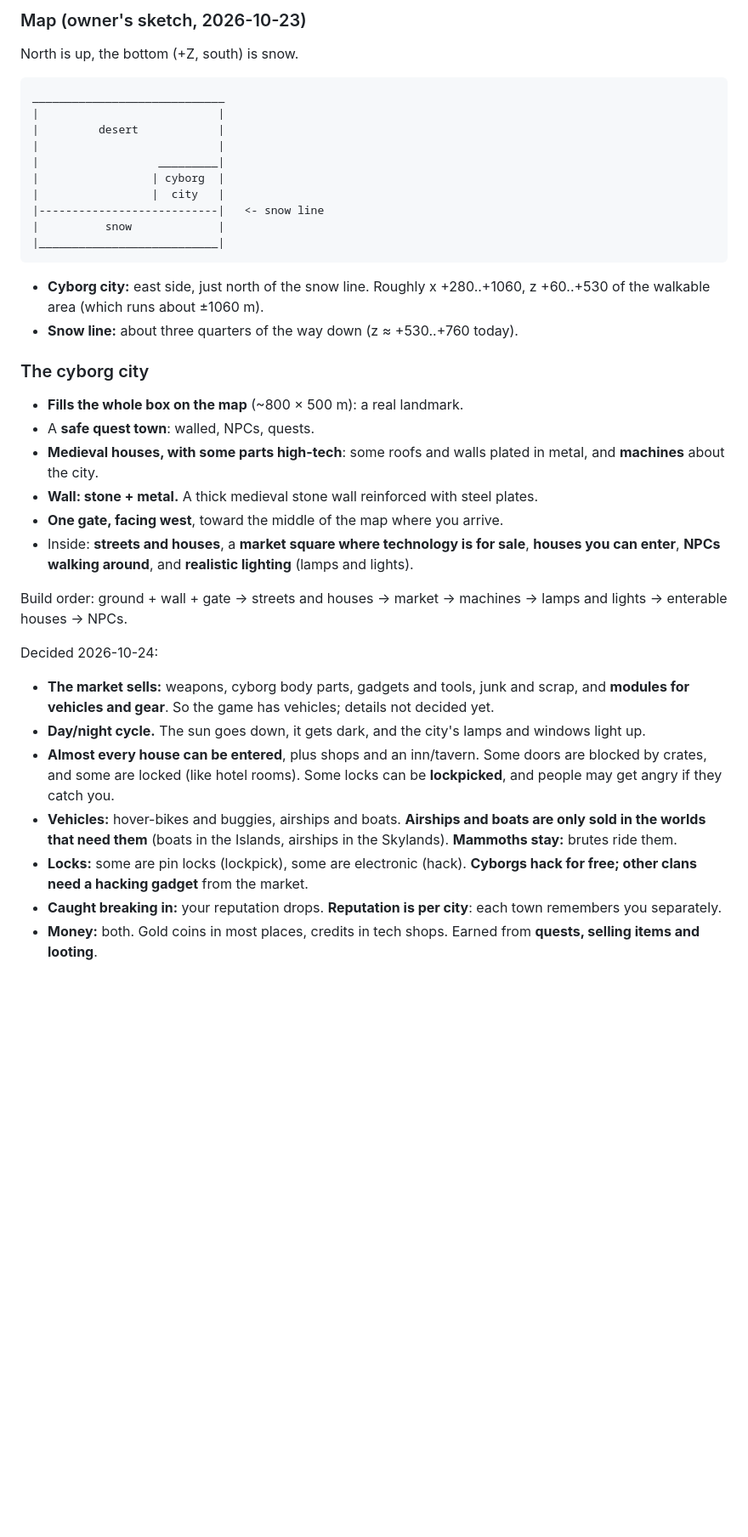
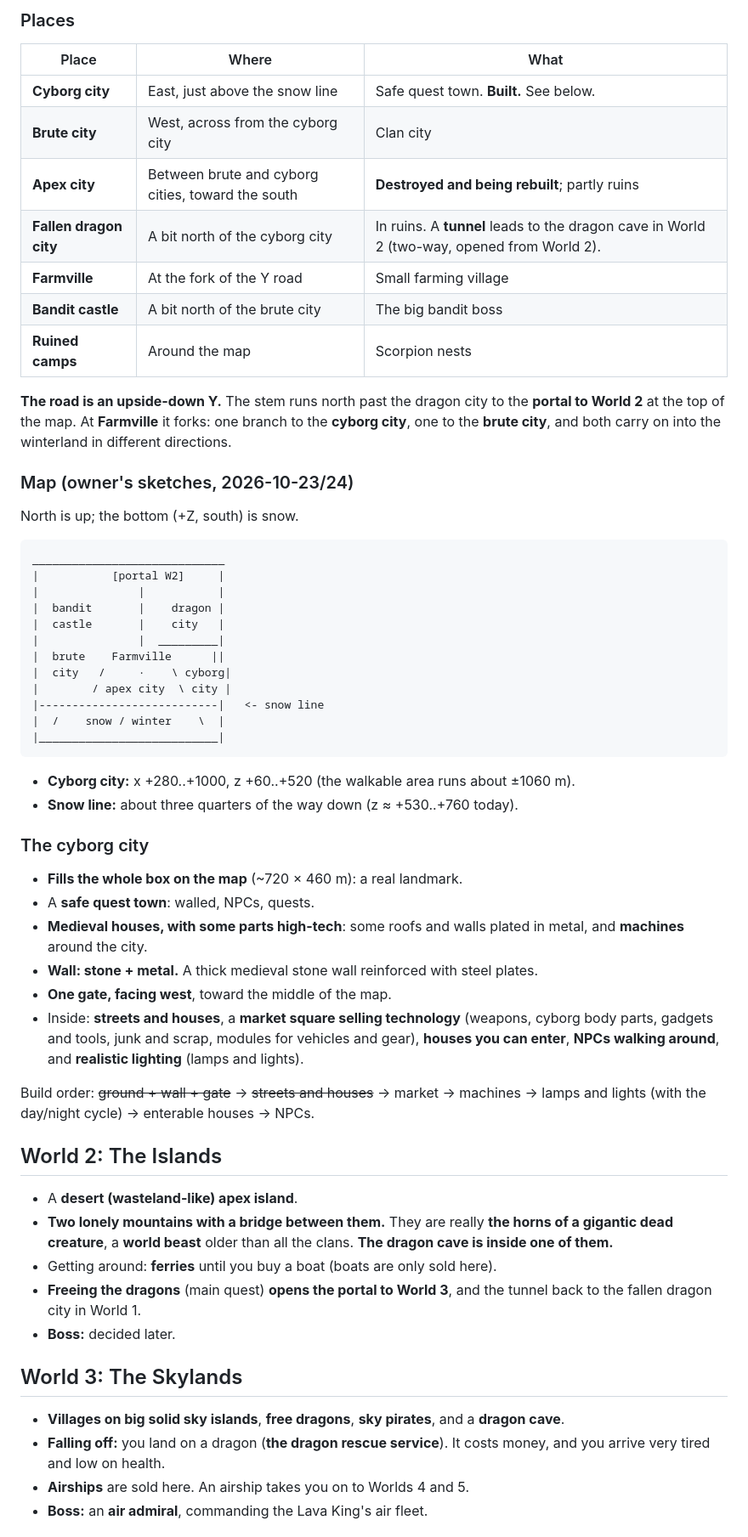
Before and after one commit to miniminefred/medieval, a Markdown page: docs/DESIGN.md, the part around one of its changes. Shown at 85% size. Rendered like a GitHub page; blank space fills up the shorter version.

Commit message:
Design: rewrite with every decision so far — all five worlds, systems, story, map

````diff
--- a/docs/DESIGN.md
+++ b/docs/DESIGN.md
@@ -144,56 +156,76 @@ gets.** At the very end, in fear and anger, **he destroys his own castle**.
 
-### Map (owner's sketch, 2026-10-23)
+### Places
 
-North is up, the bottom (+Z, south) is snow.
+| Place | Where | What |
+|-------|-------|------|
+| **Cyborg city** | East, just above the snow line | Safe quest town. **Built.** See below. |
+| **Brute city** | West, across from the cyborg city | Clan city |
+| **Apex city** | Between brute and cyborg cities, toward the south | **Destroyed and being rebuilt**; partly ruins |
+| **Fallen dragon city** | A bit north of the cyborg city | In ruins. A **tunnel** leads to the dragon cave in World 2 (two-way, opened from World 2). |
+| **Farmville** | At the fork of the Y road | Small farming village |
+| **Bandit castle** | A bit north of the brute city | The big bandit boss |
+| **Ruined camps** | Around the map | Scorpion nests |
+
+**The road is an upside-down Y.** The stem runs north past the dragon city to the
+**portal to World 2** at the top of the map. At **Farmville** it forks: one branch
+to the **cyborg city**, one to the **brute city**, and both carry on into the
+winterland in different directions.
+
+### Map (owner's sketches, 2026-10-23/24)
+
+North is up; the bottom (+Z, south) is snow.
 
 ```
 _____________________________
-|                           |
-|         desert            |
-|                           |
-|                  _________|
-|                 | cyborg  |
-|                 |  city   |
+|           [portal W2]     |
+|               |           |
+|  bandit       |    dragon |
+|  castle       |    city   |
+|               |  _________|
+|  brute    Farmville      ||
+|  city   /     ·    \ cyborg|
+|        / apex city  \ city |
 |---------------------------|   <- snow line
-|          snow             |
+|  /    snow / winter    \  |
 |___________________________|
 ```
 
-- **Cyborg city:** east side, just north of the snow line. Roughly x +280..+1060,
-  z +60..+530 of the walkable area (which runs about ±1060 m).
+- **Cyborg city:** x +280..+1000, z +60..+520 (the walkable area runs about ±1060 m).
 - **Snow line:** about three quarters of the way down (z ≈ +530..+760 today).
 
 ### The cyborg city
 
-- **Fills the whole box on the map** (~800 × 500 m): a real landmark.
+- **Fills the whole box on the map** (~720 × 460 m): a real landmark.
 - A **safe quest town**: walled, NPCs, quests.
 - **Medieval houses, with some parts high-tech**: some roofs and walls plated in
-  metal, and **machines** about the city.
+  metal, and **machines** around the city.
 - **Wall: stone + metal.** A thick medieval stone wall reinforced with steel plates.
-- **One gate, facing west**, toward the middle of the map where you arrive.
-- Inside: **streets and houses**, a **market square where technology is for sale**,
-  **houses you can enter**, **NPCs walking around**, and **realistic lighting**
+- **One gate, facing west**, toward the middle of the map.
+- Inside: **streets and houses**, a **market square selling technology** (weapons,
+  cyborg body parts, gadgets and tools, junk and scrap, modules for vehicles and
+  gear), **houses you can enter**, **NPCs walking around**, and **realistic lighting**
   (lamps and lights).
 
-Build order: ground + wall + gate → streets and houses → market → machines →
-lamps and lights → enterable houses → NPCs.
+Build order: ~~ground + wall + gate~~ → ~~streets and houses~~ → market → machines →
+lamps and lights (with the day/night cycle) → enterable houses → NPCs.
 
-Decided 2026-10-24:
-- **The market sells:** weapons, cyborg body parts, gadgets and tools, junk and scrap,
-  and **modules for vehicles and gear**. So the game has vehicles; details not
-  decided yet.
-- **Day/night cycle.** The sun goes down, it gets dark, and the city's lamps and
-  windows light up.
-- **Almost every house can be entered**, plus shops and an inn/tavern. Some doors
-  are blocked by crates, and some are locked (like hotel rooms). Some locks can be
-  **lockpicked**, and people may get angry if they catch you.
-- **Vehicles:** hover-bikes and buggies, airships and boats. **Airships and boats are
-  only sold in the worlds that need them** (boats in the Islands, airships in the
-  Skylands).
-  **Mammoths stay:** brutes ride them.
-- **Locks:** some are pin locks (lockpick), some are electronic (hack). **Cyborgs hack
-  for free; other clans need a hacking gadget** from the market.
-- **Caught breaking in:** your reputation drops. **Reputation is per city**: each
-  town remembers you separately.
-- **Money:** both. Gold coins in most places, credits in tech shops. Earned from
-  **quests, selling items and looting**.
+## World 2: The Islands
+
+- A **desert (wasteland-like) apex island**.
+- **Two lonely mountains with a bridge between them.** They are really **the horns of
+  a gigantic dead creature**, a **world beast** older than all the clans. **The dragon
+  cave is inside one of them.**
+- Getting around: **ferries** until you buy a boat (boats are only sold here).
+- **Freeing the dragons** (main quest) **opens the portal to World 3**, and the
+  tunnel back to the fallen dragon city in World 1.
+- **Boss:** decided later.
+
+## World 3: The Skylands
+
+- **Villages on big solid sky islands**, **free dragons**, **sky pirates**, and a
+  **dragon cave**.
+- **Falling off:** you land on a dragon (**the dragon rescue service**). It costs
+  money, and you arrive very tired and low on health.
+- **Airships** are sold here. An airship takes you on to Worlds 4 and 5.
+- **Boss:** an **air admiral**, commanding the Lava King's air fleet.
+
````
Also changed, not shown: other parts of docs/DESIGN.md (+116 -92 lines).
